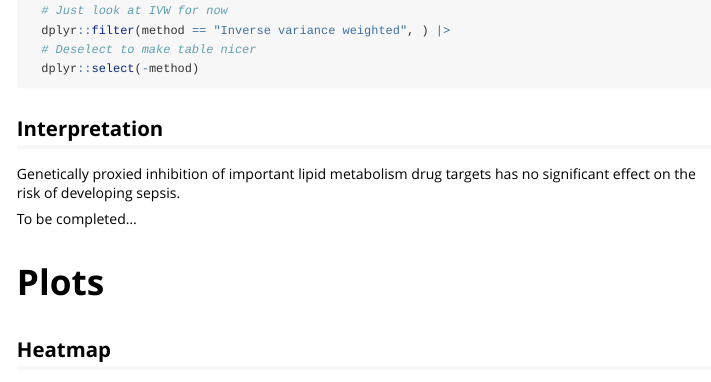
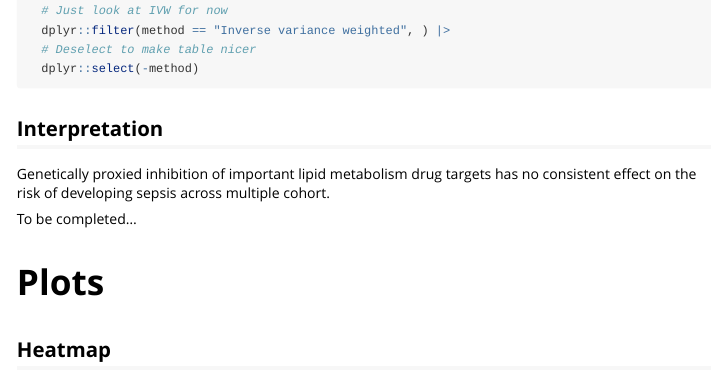
Before and after one commit to nicksunderland/MRLipidInfection, an R Markdown document (vignettes/MRLipidInfection.Rmd): the page in a window 1100 px wide, from 4980 px down. Rendered offline with R 4.5, knitr and Pandoc, with nearby package versions; long lines of code are wrapped.

Commit message:
updated interpretation

````diff
--- a/vignettes/MRLipidInfection.Rmd
+++ b/vignettes/MRLipidInfection.Rmd
@@ -266,8 +266,8 @@ plot_dat <- purrr::map_df(res_dat, ~ .x |>
 ```
 
 ## Interpretation
-Genetically proxied inhibition of important lipid metabolism drug targets has no significant effect
-on the risk of developing sepsis.
+Genetically proxied inhibition of important lipid metabolism drug targets has no consistent effect
+on the risk of developing sepsis across multiple cohort.
 
 To be completed...
 
````
Also changed, not shown: README.Rmd (+1 -1 lines), README.md.
